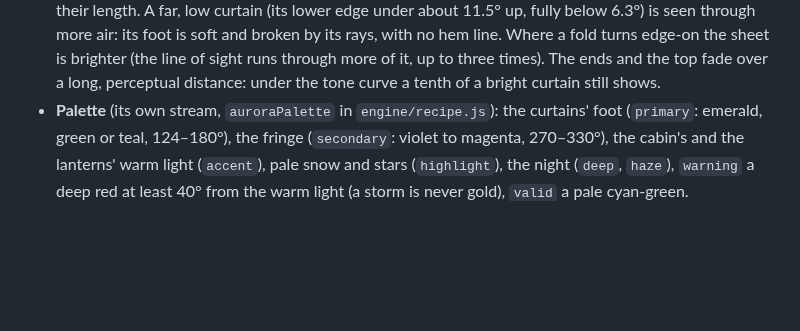
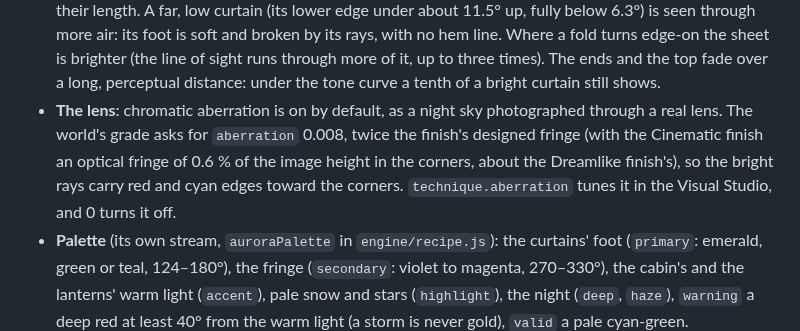
Before and after one commit to Nimdy/code-resonance, a Markdown page: docs/worlds/aurora.md, the part around the change. Drawn GitHub-style; blank space fills up the shorter version.

```diff
--- a/docs/worlds/aurora.md
+++ b/docs/worlds/aurora.md
@@ -97,6 +97,10 @@ history, see [Determinism](#determinism)) or the recipe; ambient life is labelle
   more air: its foot is soft and broken by its rays, with no hem line. Where a fold
   turns edge-on the sheet is brighter (the line of sight runs through more of it, up to three times). The ends and the
   top fade over a long, perceptual distance: under the tone curve a tenth of a bright curtain still shows.
+- **The lens**: chromatic aberration is on by default, as a night sky photographed through a real lens. The world's
+  grade asks for `aberration` 0.008, twice the finish's designed fringe (with the Cinematic finish an optical fringe of
+  0.6 % of the image height in the corners, about the Dreamlike finish's), so the bright rays carry red and cyan edges
+  toward the corners. `technique.aberration` tunes it in the Visual Studio, and 0 turns it off.
 - **Palette** (its own stream, `auroraPalette` in `engine/recipe.js`): the curtains' foot (`primary`: emerald, green or
   teal, 124–180°), the fringe (`secondary`: violet to magenta, 270–330°), the cabin's and the lanterns' warm light
   (`accent`), pale snow and stars (`highlight`), the night (`deep`, `haze`), `warning` a deep red at least 40° from the
```
Also changed, not shown: CHANGELOG.md (+2 -1 lines), docs/worlds/aurora-hero.jpg, docs/worlds/aurora-portrait.jpg, 1 other file.
